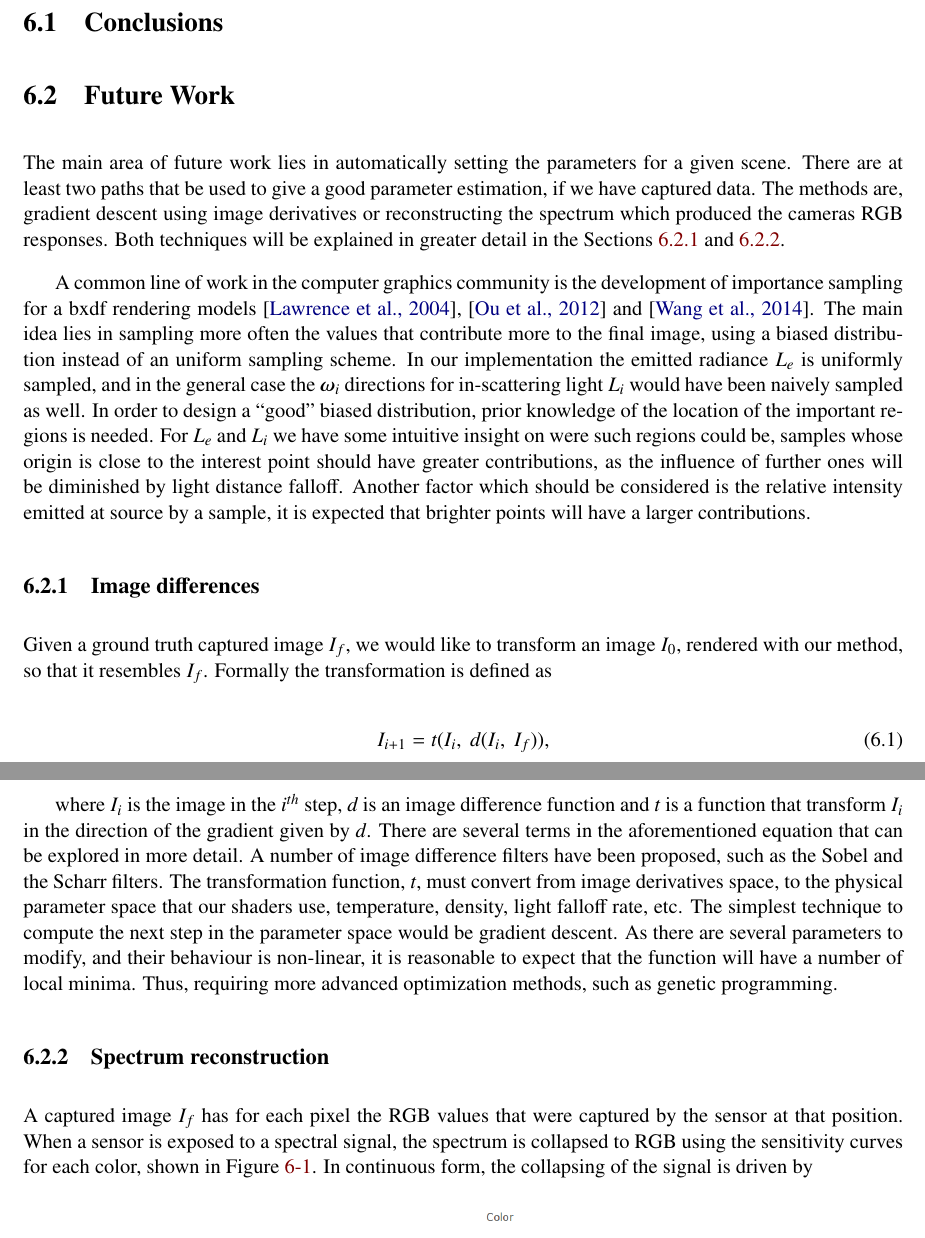
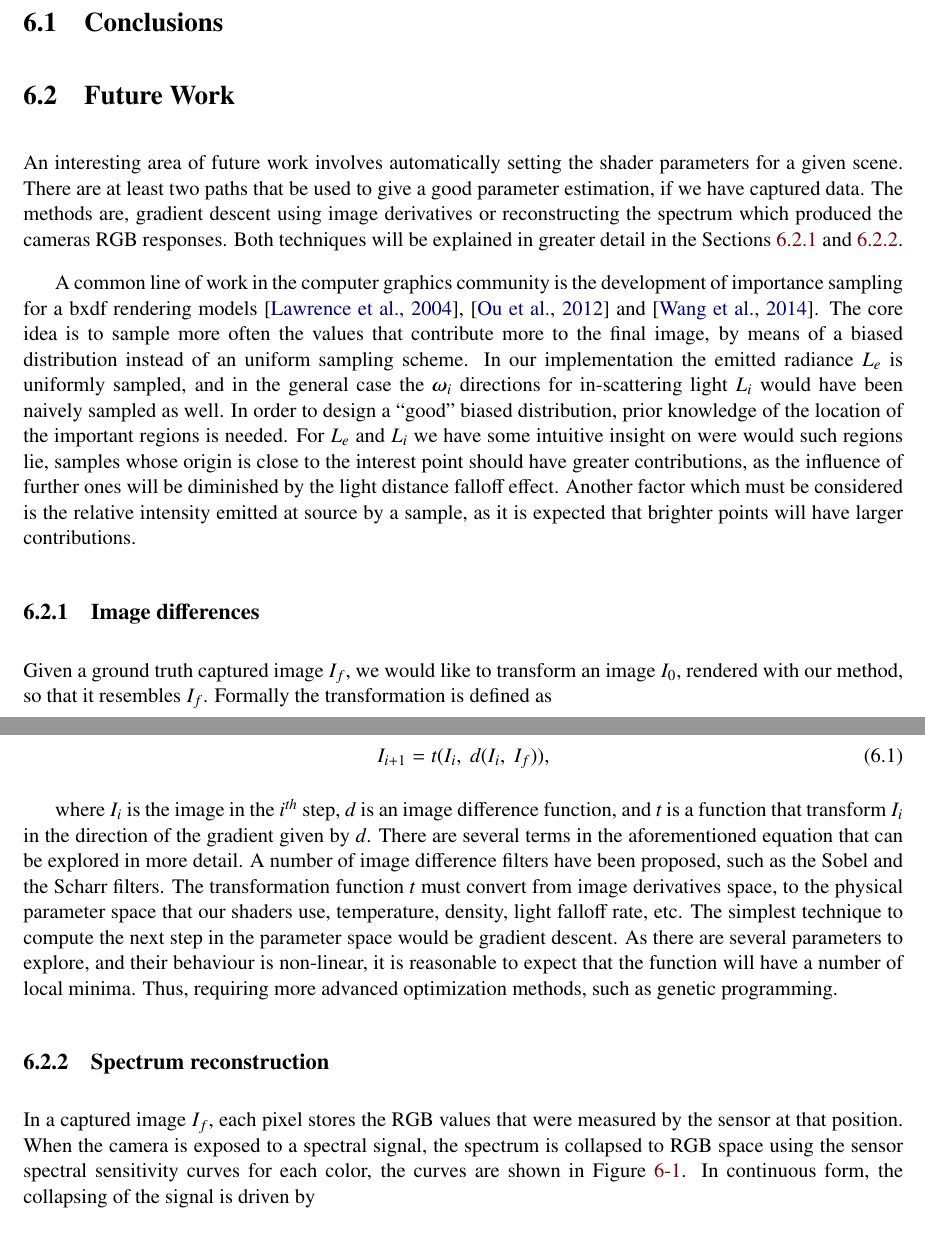
Before and after one commit to Era-Dorta/fire-modeling, a LaTeX thesis (report/fire_rendering.tex, which reads report/conclusions.tex): two parts of pages 35 and 36 of 41, joined at a grey line, cut so that both start at the same text. Compiled offline with pdfLaTeX.

Commit message:
Report, better phrasing in future work

```diff
--- a/report/conclusions.tex
+++ b/report/conclusions.tex
@@ -6,17 +6,17 @@
 
 \section{Future Work}
 
-The main area of future work lies in automatically setting the parameters for a given scene.
+An interesting area of future work involves automatically setting the shader parameters for a given scene.
 There are at least two paths that be used to give a good parameter estimation, if we have captured data.
 The methods are, gradient descent using image derivatives or reconstructing the spectrum which produced the cameras RGB responses.
 Both techniques will be explained in greater detail in the Sections~\ref{sec:image_differences} and~\ref{sec:spectrum_reconstruction}.
 
 A common line of work in the computer graphics community is the development of importance sampling for a bxdf rendering models~\cite{Lawrence:2004},~\cite{Ou:2012} and~\cite{Wang:2014}.
-The main idea lies in sampling more often the values that contribute more to the final image, using a biased distribution instead of an uniform sampling scheme.
+The core idea is to sample more often the values that contribute more to the final image, by means of a biased distribution instead of an uniform sampling scheme.
 In our implementation the emitted radiance $L_e$ is uniformly sampled, and in the general case the $\omegam_i$ directions for in-scattering light $L_i$ would have been naively sampled as well.
 In order to design a ``good" biased distribution, prior knowledge of the location of the important regions is needed.
-For $L_e$ and $L_i$ we have some intuitive insight on were such regions could be, samples whose origin is close to the interest point should have greater contributions, as the influence of further ones will be diminished by light distance falloff.
-Another factor which should be considered is the relative intensity emitted at source by a sample, it is expected that brighter points will have a larger contributions.
+For $L_e$ and $L_i$ we have some intuitive insight on were would such regions lie, samples whose origin is close to the interest point should have greater contributions, as the influence of further ones will be diminished by the light distance falloff effect.
+Another factor which must be considered is the relative intensity emitted at source by a sample, as it is expected that brighter points will have larger contributions.
 
 \subsection{Image differences}
 \label{sec:image_differences}
@@ -28,19 +28,19 @@ Formally the transformation is defined as
 I_{i+1} = t(I_i,~d(I_i,~I_f)),
 \end{equation}
 
-where $I_i$ is the image in the $i^{th}$ step, $d$ is an image difference function and $t$ is a function that transform $I_i$ in the direction of the gradient given by $d$.
+where $I_i$ is the image in the $i^{th}$ step, $d$ is an image difference function, and $t$ is a function that transform $I_i$ in the direction of the gradient given by $d$.
 There are several terms in the aforementioned equation that can be explored in more detail.
 A number of image difference filters have been proposed, such as the Sobel and the Scharr filters.
-The transformation function, $t$, must convert from image derivatives space, to the physical parameter space that our shaders use, temperature, density, light falloff rate, etc.
+The transformation function $t$ must convert from image derivatives space, to the physical parameter space that our shaders use, temperature, density, light falloff rate, etc.
 The simplest technique to compute the next step in the parameter space would be gradient descent.
-As there are several parameters to modify, and their behaviour is non-linear, it is reasonable to expect that the function will have a number of local minima.
+As there are several parameters to explore, and their behaviour is non-linear, it is reasonable to expect that the function will have a number of local minima.
 Thus, requiring more advanced optimization methods, such as genetic programming.
 
 \subsection{Spectrum reconstruction}
 \label{sec:spectrum_reconstruction}
 
-A captured image $I_f$ has for each pixel the RGB values that were captured by the sensor at that position.
-When a sensor is exposed to a spectral signal, the spectrum is collapsed to RGB using the sensitivity curves for each color, shown in Figure~\ref{fig:camera_sensitivity}.
+In a captured image $I_f$, each pixel stores the RGB values that were measured by the sensor at that position.
+When the camera is exposed to a spectral signal, the spectrum is collapsed to RGB space using the sensor spectral sensitivity curves for each color, the curves are shown in Figure~\ref{fig:camera_sensitivity}.
 In continuous form, the collapsing of the signal is driven by
 
 \begin{figure}[htbp!]
```
Also changed, not shown: report/conclusions.tex (2 more changed lines).
